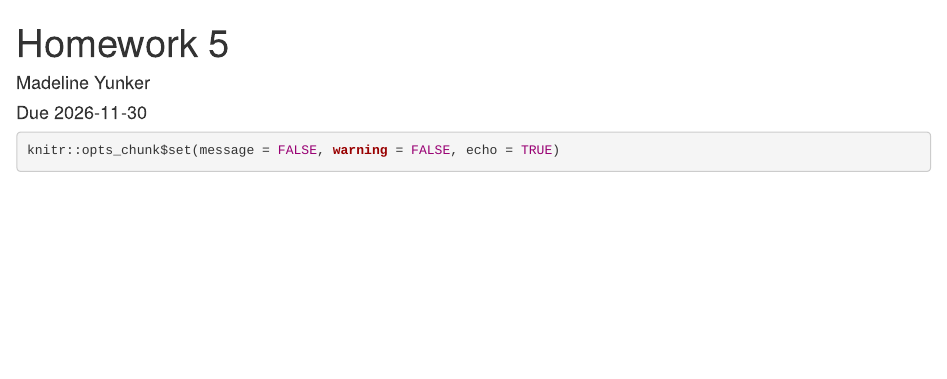
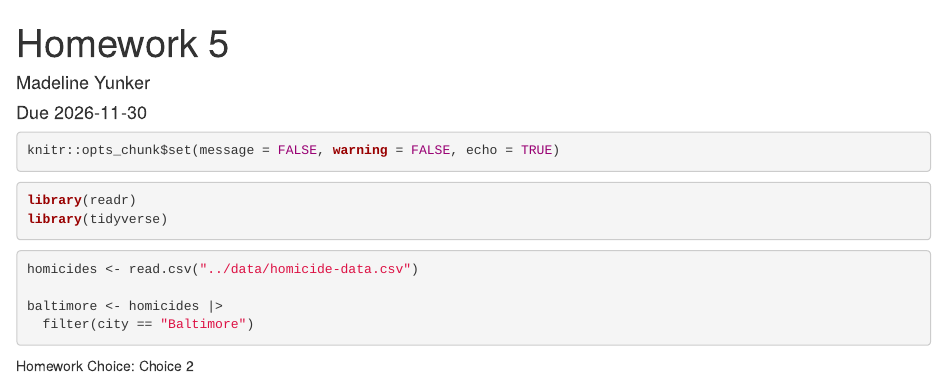
Before and after one commit to myunker/homework5, an R Markdown document (writing/homework5.Rmd): the page in a window 1100 px wide, from its top. Rendered offline with R 4.5, knitr and Pandoc, with nearby package versions.

Commit message:
reading in and cleaning data

````diff
--- a/writing/homework5.Rmd
+++ b/writing/homework5.Rmd
@@ -9,6 +9,18 @@ output: html_document
 knitr::opts_chunk$set(message = FALSE, warning = FALSE, echo = TRUE)
 ```
 
-```{r import the data}
+```{r oackages used}
+library(readr)
+library(tidyverse)
 
 ```
+
+
+```{r import the data and clean}
+homicides <- read.csv("../data/homicide-data.csv")
+
+baltimore <- homicides |>
+  filter(city == "Baltimore")
+```
+
+Homework Choice: Choice 2
````
